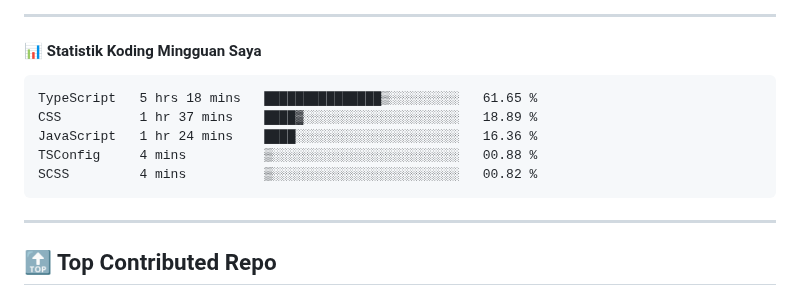
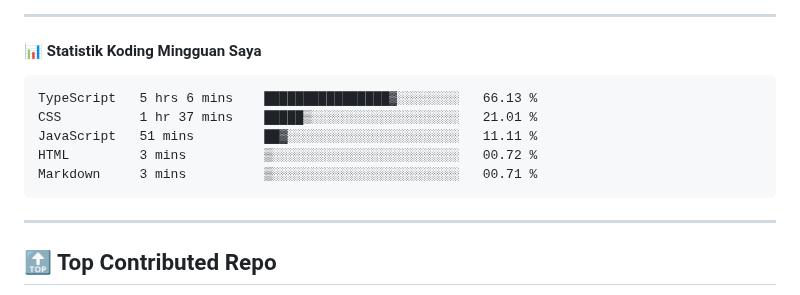
Before and after one commit to ramadhafidz/ramadhafidz, a Markdown page: README.md, the part around the change. Drawn GitHub-style.

Commit message:
Updated waka-readme graph with new metrics

````diff
--- a/README.md
+++ b/README.md
@@ -52,11 +52,11 @@
 <!--START_SECTION:waka-->
 
 ```txt
-TypeScript   5 hrs 18 mins   ███████████████▒░░░░░░░░░   61.65 %
-CSS          1 hr 37 mins    ████▓░░░░░░░░░░░░░░░░░░░░   18.89 %
-JavaScript   1 hr 24 mins    ████░░░░░░░░░░░░░░░░░░░░░   16.36 %
-TSConfig     4 mins          ▒░░░░░░░░░░░░░░░░░░░░░░░░   00.88 %
-SCSS         4 mins          ▒░░░░░░░░░░░░░░░░░░░░░░░░   00.82 %
+TypeScript   5 hrs 6 mins    ████████████████▓░░░░░░░░   66.13 %
+CSS          1 hr 37 mins    █████▒░░░░░░░░░░░░░░░░░░░   21.01 %
+JavaScript   51 mins         ██▓░░░░░░░░░░░░░░░░░░░░░░   11.11 %
+HTML         3 mins          ▒░░░░░░░░░░░░░░░░░░░░░░░░   00.72 %
+Markdown     3 mins          ▒░░░░░░░░░░░░░░░░░░░░░░░░   00.71 %
 ```
 
 <!--END_SECTION:waka-->
````
